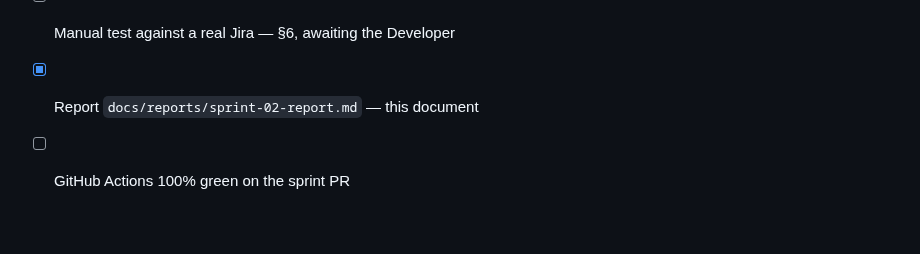
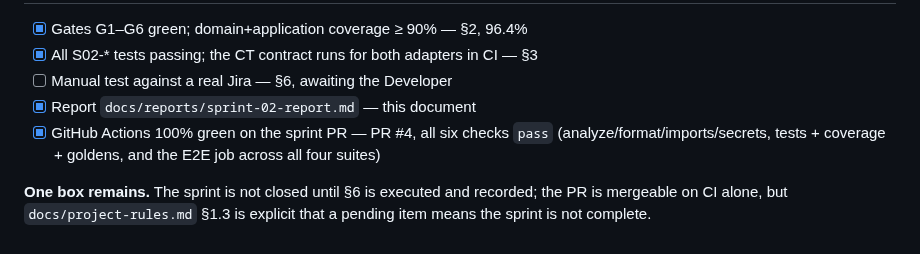
Before and after one commit to Aennson/norte, a Markdown page: docs/reports/sprint-02-report.md, the part around the change. GitHub-like rendering.

Commit message:
sprint-02: record the green CI run in the report
Co-Authored-By: Claude Opus 5 <noreply@anthropic.com>

```diff
--- a/docs/reports/sprint-02-report.md
+++ b/docs/reports/sprint-02-report.md
@@ -147,4 +147,10 @@ authentication and field validation being tested, not ours.
 - [x] All S02-* tests passing; the CT contract runs for both adapters in CI — §3
 - [ ] Manual test against a real Jira — §6, awaiting the Developer
 - [x] Report `docs/reports/sprint-02-report.md` — this document
-- [ ] GitHub Actions 100% green on the sprint PR
+- [x] GitHub Actions 100% green on the sprint PR — PR #4, all six checks
+      `pass` (analyze/format/imports/secrets, tests + coverage + goldens, and
+      the E2E job across all four suites)
+
+**One box remains.** The sprint is not closed until §6 is executed and
+recorded; the PR is mergeable on CI alone, but `docs/project-rules.md` §1.3 is
+explicit that a pending item means the sprint is not complete.
```
